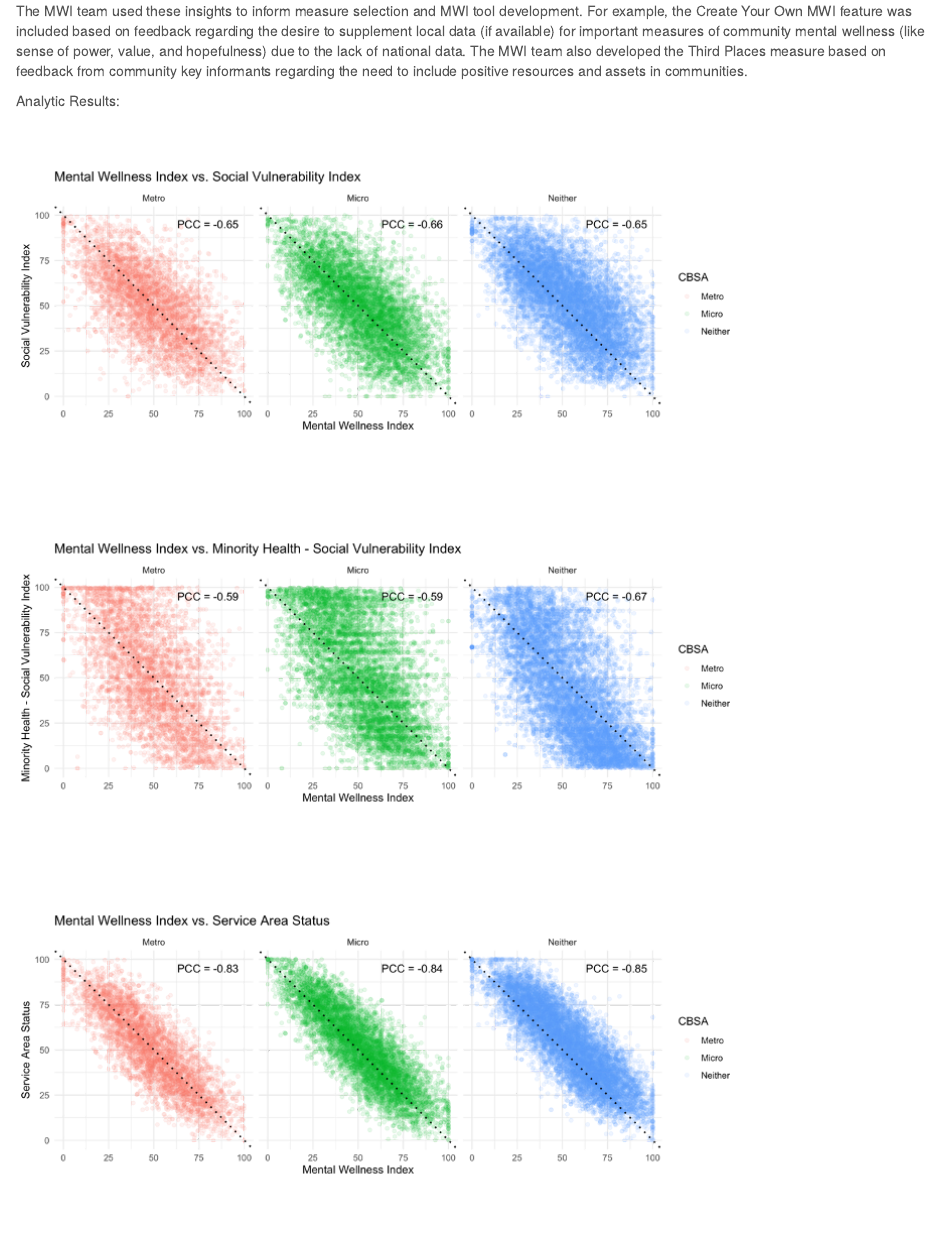
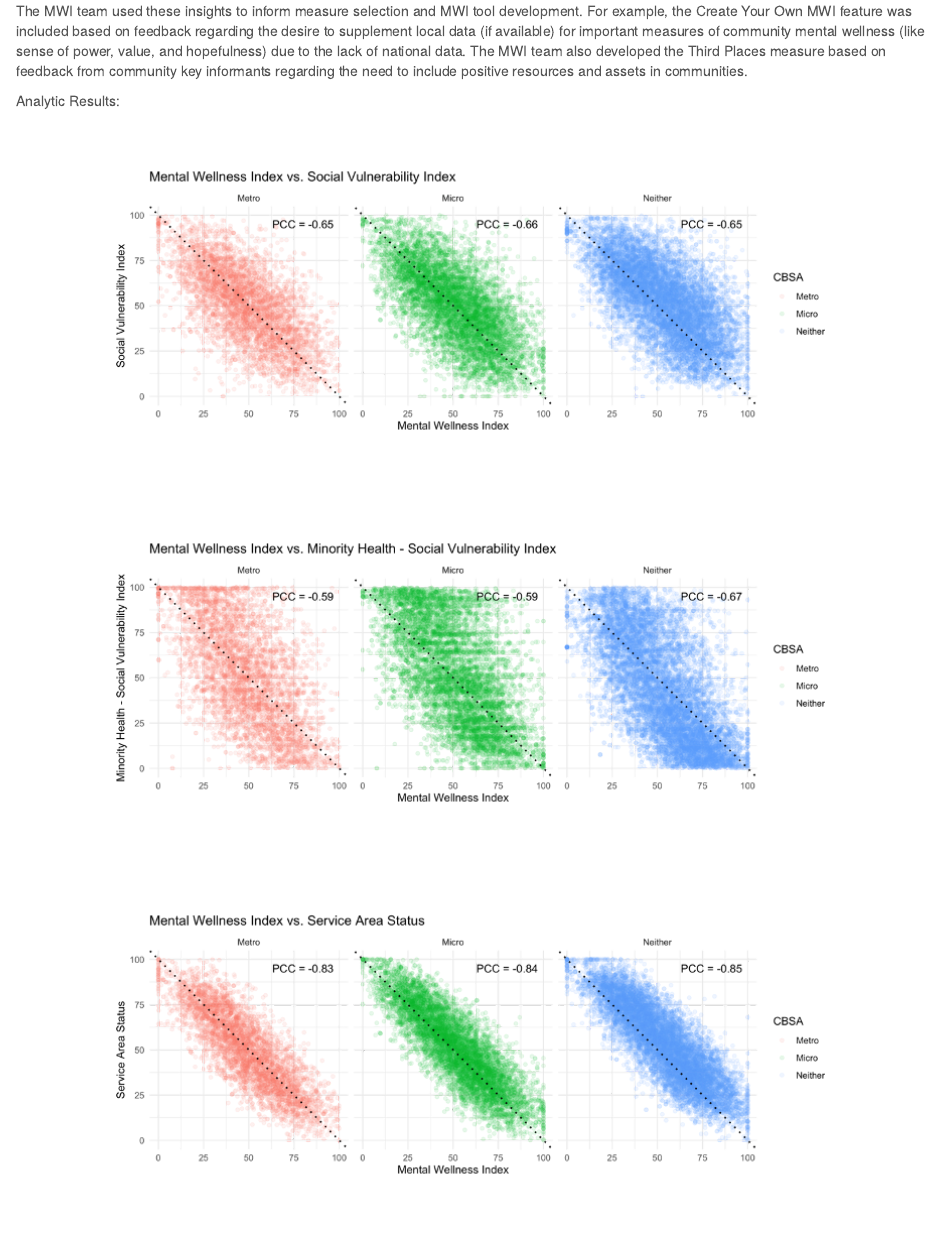
Before and after one commit to mitre/hse-mwi, an R Markdown document (mwi-toolkit/The_Science_Behind_the_MWI.Rmd): the page in a window 1100 px wide, from 2000 px down. The pictures show the output file mwi-toolkit/The_Science_Behind_the_MWI.html that the author committed with the source, opened offline.

Commit message:
center scatterplots

```diff
--- a/mwi-toolkit/The_Science_Behind_the_MWI.Rmd
+++ b/mwi-toolkit/The_Science_Behind_the_MWI.Rmd
@@ -103,6 +103,8 @@ The MWI team used these insights to inform measure selection and MWI tool develo
 
 Analytic Results:
 
+<center>
+
 ![](images/svi.png)
 
 ![](images/minority_health.png)
@@ -111,37 +113,19 @@ Analytic Results:
 
 ![](images/uns.png)
 
-![
+![](images/black.png){width="720"}
 
-
-
-
-
-
-
-
-
-
-
-
-
-
-
-
-
-
-](images/black.png){width="720"}
+</center>
 
 [**Downloadable Data and Information**]{.underline}
 
-1) [Data Information](https://github.com/mitre/hse-mwi/blob/main/Data/Cleaned/HSE_MWI_Data_Information.csv): The document delineates all measures and key facets for each measure such as the data source, weight, year(s) extracted, geographic level, and
-directionality.
+1)  [Data Information](https://github.com/mitre/hse-mwi/blob/main/Data/Cleaned/HSE_MWI_Data_Information.csv): The document delineates all measures and key facets for each measure such as the data source, weight, year(s) extracted, geographic level, and directionality.
 
-2) [Mental Wellness Index for Black Populations](https://github.com/mitre/hse-mwi/raw/main/Data/Cleaned/HSE_MWI_ZCTA_Mental_Wellness_Index_Black.csv): The calculated MWI for Black populations for each ZCTA.
+2)  [Mental Wellness Index for Black Populations](https://github.com/mitre/hse-mwi/raw/main/Data/Cleaned/HSE_MWI_ZCTA_Mental_Wellness_Index_Black.csv): The calculated MWI for Black populations for each ZCTA.
 
-3) [Mental Wellness Index for Overall Population](https://github.com/mitre/hse-mwi/raw/main/Data/Cleaned/HSE_MWI_ZCTA_Mental_Wellness_Index_Population.csv): The calculated MWI for the overall population for each ZCTA.
+3)  [Mental Wellness Index for Overall Population](https://github.com/mitre/hse-mwi/raw/main/Data/Cleaned/HSE_MWI_ZCTA_Mental_Wellness_Index_Population.csv): The calculated MWI for the overall population for each ZCTA.
 
-4) [MWI Project Github Page](https://github.com/mitre/hse-mwi): This page is home to all of the raw data, code to manipulate the data, documentation concerning each measure, and everything else concerned with the creation of the MWI Tool.
+4)  [MWI Project Github Page](https://github.com/mitre/hse-mwi): This page is home to all of the raw data, code to manipulate the data, documentation concerning each measure, and everything else concerned with the creation of the MWI Tool.
 
 **Measures Documentation**
 
```
Also changed, not shown: mwi-toolkit/The_Science_Behind_the_MWI.html.
